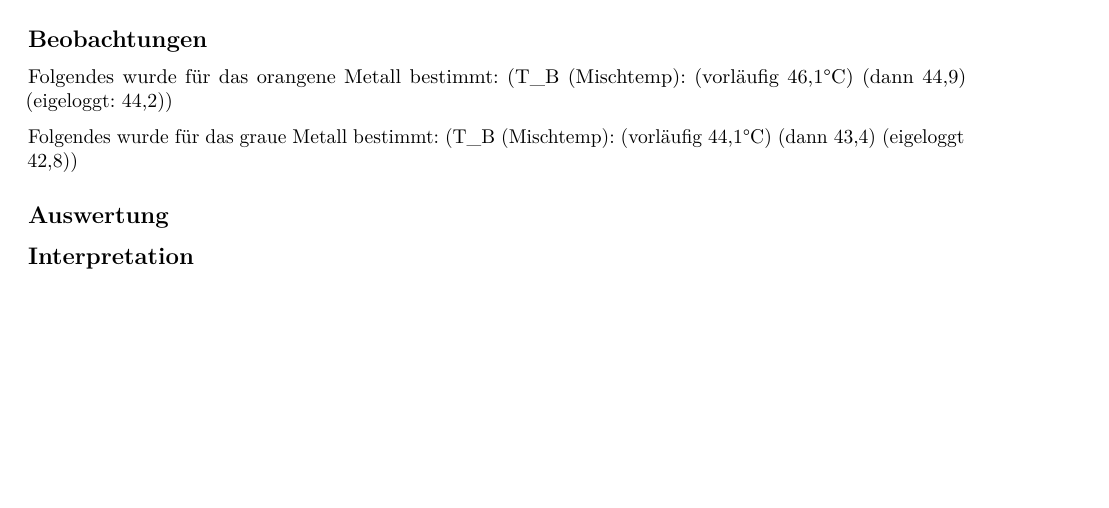
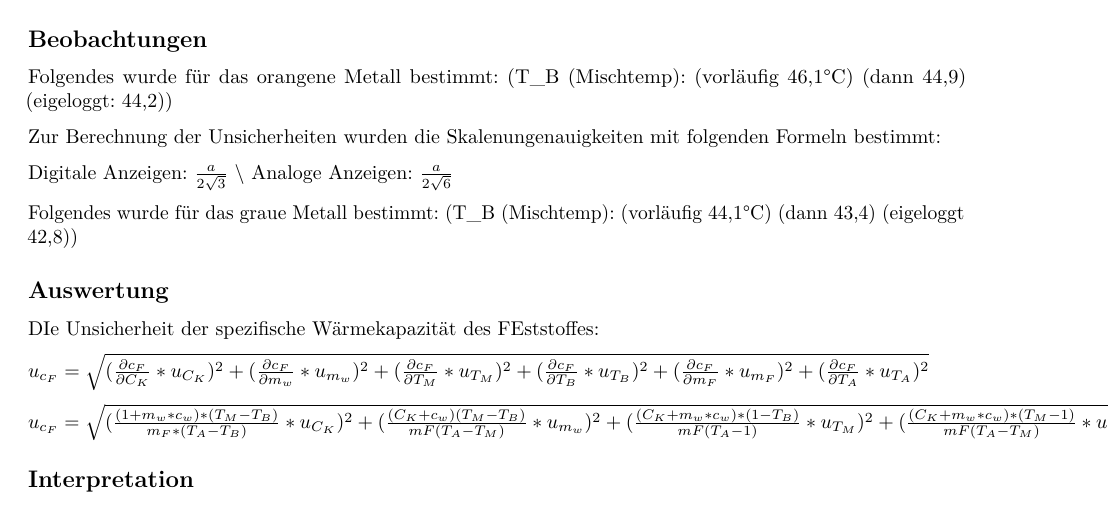
Before and after one commit to Mensching26/Laborbuch-im-Physikpraktikum, an R Markdown document (Laborbuch/Kaloriemeter/Kaloriemeter.Rmd): part of page 2 of 2, cut so that both start at the same text, the shorter picture padded with empty space. Rendered offline with R 4.5, knitr and Pandoc, then LaTeX, with nearby package versions; the code chunks are not run, so their results and figures are left out.

Commit message:
Formel Unsicherheit

````diff
--- a/Laborbuch/Kaloriemeter/Kaloriemeter.Rmd
+++ b/Laborbuch/Kaloriemeter/Kaloriemeter.Rmd
@@ -112,5 +112,10 @@ Die gemessene Anfangstemperatur im Kaloriemeter betrug $T_A=(50,000\pm 0,029)^\c
 ## Beobachtungen
 Folgendes wurde für das orangene Metall bestimmt:
 (T_B (Mischtemp): (vorläufig 46,1°C) (dann 44,9) (eigeloggt: 44,2))
+
+Zur Berechnung der Unsicherheiten wurden die Skalenungenauigkeiten mit folgenden Formeln bestimmt:
+
+Digitale Anzeigen: $\frac{a}{2\sqrt{3}}$ \\
+Analoge Anzeigen: $\frac{a}{2\sqrt{6}}$
 ```{r, echo=FALSE}
 # Messgrößen
@@ -137,5 +143,12 @@ knitr::kable(messwerte, caption = "Aufgenommene Messwerte samt Unsicherheiten f
 ```
 
 ## Auswertung
+DIe Unsicherheit der spezifische Wärmekapazität des FEststoffes:
+
+
+$u_{c_F} = \sqrt{(\frac{\partial c_F}{\partial C_K}*u_{C_K})^2+(\frac{\partial c_F}{\partial m_w}*u_{m_w})^2+(\frac{\partial c_F}{\partial T_M}*u_{T_M})^2+ (\frac{\partial c_F}{\partial T_B}*u_{T_B})^2+ (\frac{\partial c_F}{\partial m_F}*u_{m_F})^2+ (\frac{\partial c_F}{\partial T_A}*u_{T_A})^2}$
+
+$u_{c_F} = \sqrt{(\frac{(1+m_w*c_w)*(T_M-T_B)}{m_F*(T_A-T_B)}*u_{C_K})^2+(\frac{(C_K+c_w)(T_M-T_B)}{mF(T_A-T_M)}*u_{m_w})^2+(\frac{(C_K+m_w*c_w)*(1-T_B)}{mF(T_A-1)}*u_{T_M})^2+(\frac{(C_K+m_w*c_w)*(T_M-1)}{mF(T_A-T_M)}*u_{T_B})^2+(\frac{(C_K+m_w*c_w)*(T_M-T_B)}{T_A-T_M}*u_{m_F})^2+(\frac{(C_K+m_w*c_w)*(T_M-T_B)}{mF(1-T_M)}*u_{T_A})^2}$
+
 
 ## Interpretation
````
Also changed, not shown: Laborbuch/Kaloriemeter/Kaloriemeter.tex, Laborbuch/Kaloriemeter/Kaloriemeter.Rmd (3 more changed lines), 1 other file.
